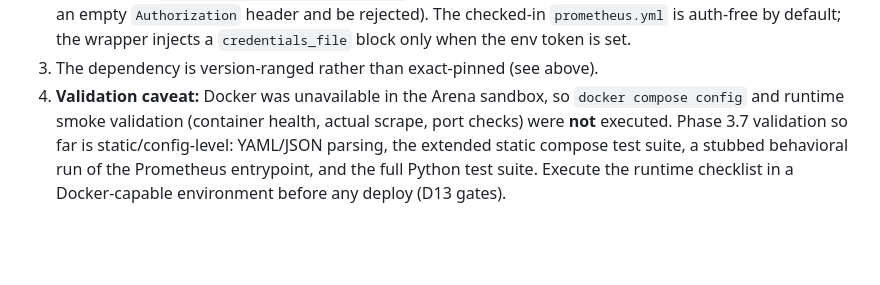
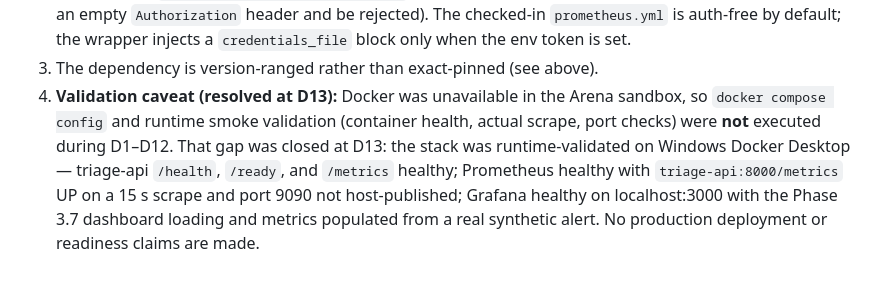
Before and after one commit to SadashivPole/soc-alert-triage-automation, a Markdown page: docs/specs/phase-3.7-prometheus-observability.md, the part around the change. GitHub-like rendering; blank space fills up the shorter version.

```diff
--- a/docs/specs/phase-3.7-prometheus-observability.md
+++ b/docs/specs/phase-3.7-prometheus-observability.md
@@ -331,9 +331,11 @@ verified against 0.26.0. It has no additional runtime dependencies.
    checked-in `prometheus.yml` is auth-free by default; the wrapper injects a
    `credentials_file` block only when the env token is set.
 3. The dependency is version-ranged rather than exact-pinned (see above).
-4. **Validation caveat:** Docker was unavailable in the Arena sandbox, so `docker compose
-   config` and runtime smoke validation (container health, actual scrape, port checks)
-   were **not** executed. Phase 3.7 validation so far is static/config-level: YAML/JSON
-   parsing, the extended static compose test suite, a stubbed behavioral run of the
-   Prometheus entrypoint, and the full Python test suite. Execute the runtime checklist in
-   a Docker-capable environment before any deploy (D13 gates).
+4. **Validation caveat (resolved at D13):** Docker was unavailable in the Arena sandbox,
+   so `docker compose config` and runtime smoke validation (container health, actual
+   scrape, port checks) were **not** executed during D1–D12. That gap was closed at D13:
+   the stack was runtime-validated on Windows Docker Desktop — triage-api `/health`,
+   `/ready`, and `/metrics` healthy; Prometheus healthy with `triage-api:8000/metrics` UP
+   on a 15 s scrape and port 9090 not host-published; Grafana healthy on localhost:3000
+   with the Phase 3.7 dashboard loading and metrics populated from a real synthetic alert.
+   No production deployment or readiness claims are made.
```
Also changed, not shown: CHANGELOG.md (+6 -4 lines), README.md (+5 -4 lines).
